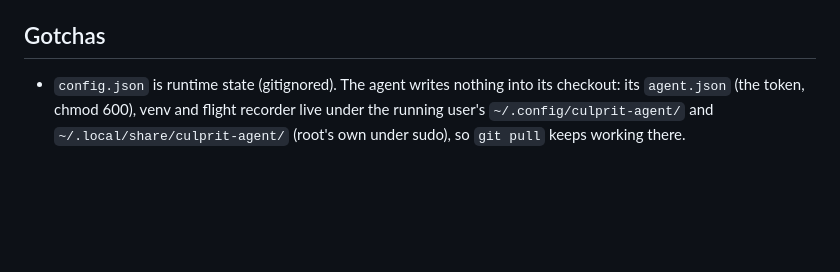
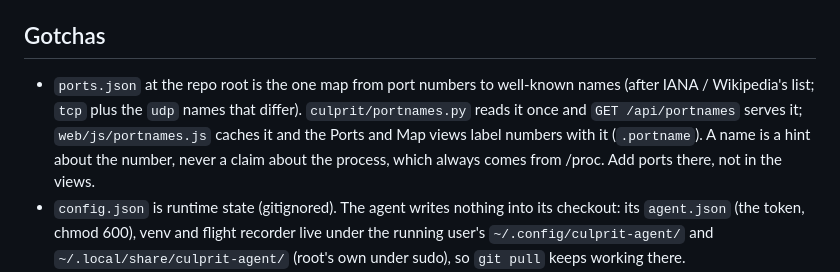
Before and after one commit to OlaYZen/culprit, a Markdown page: AGENTS.md, the part around the change. Drawn GitHub-style; blank space fills up the shorter version.

```diff
--- a/AGENTS.md
+++ b/AGENTS.md
@@ -180,6 +180,7 @@ Every optional source degrades to an explicit `available: False` + `reason`, nev
 
 ## Gotchas
 
+- `ports.json` at the repo root is the one map from port numbers to well-known names (after IANA / Wikipedia's list; `tcp` plus the `udp` names that differ). `culprit/portnames.py` reads it once and `GET /api/portnames` serves it; `web/js/portnames.js` caches it and the Ports and Map views label numbers with it (`.portname`). A name is a hint about the number, never a claim about the process, which always comes from /proc. Add ports there, not in the views.
 - `config.json` is runtime state (gitignored). The agent writes nothing into its checkout: its `agent.json` (the token, chmod 600), venv and flight recorder live under the running user's `~/.config/culprit-agent/` and `~/.local/share/culprit-agent/` (root's own under sudo), so `git pull` keeps working there.
 - The dev/target machine is a headless KVM Ubuntu 24.04 guest: no GPU driver (GPU degrades to "unavailable"), no smartmontools, an NFS mount that must never be `statvfs`'d, cgroup v2, PSI enabled, systemd 255.
 - Commit charge is shown always but **alerted on only under strict overcommit** (`vm.overcommit_memory=2`) — under the default heuristic policy `Committed_AS` exceeding `CommitLimit` is normal.
```
Also changed, not shown: README.md (+1 -1 lines).
